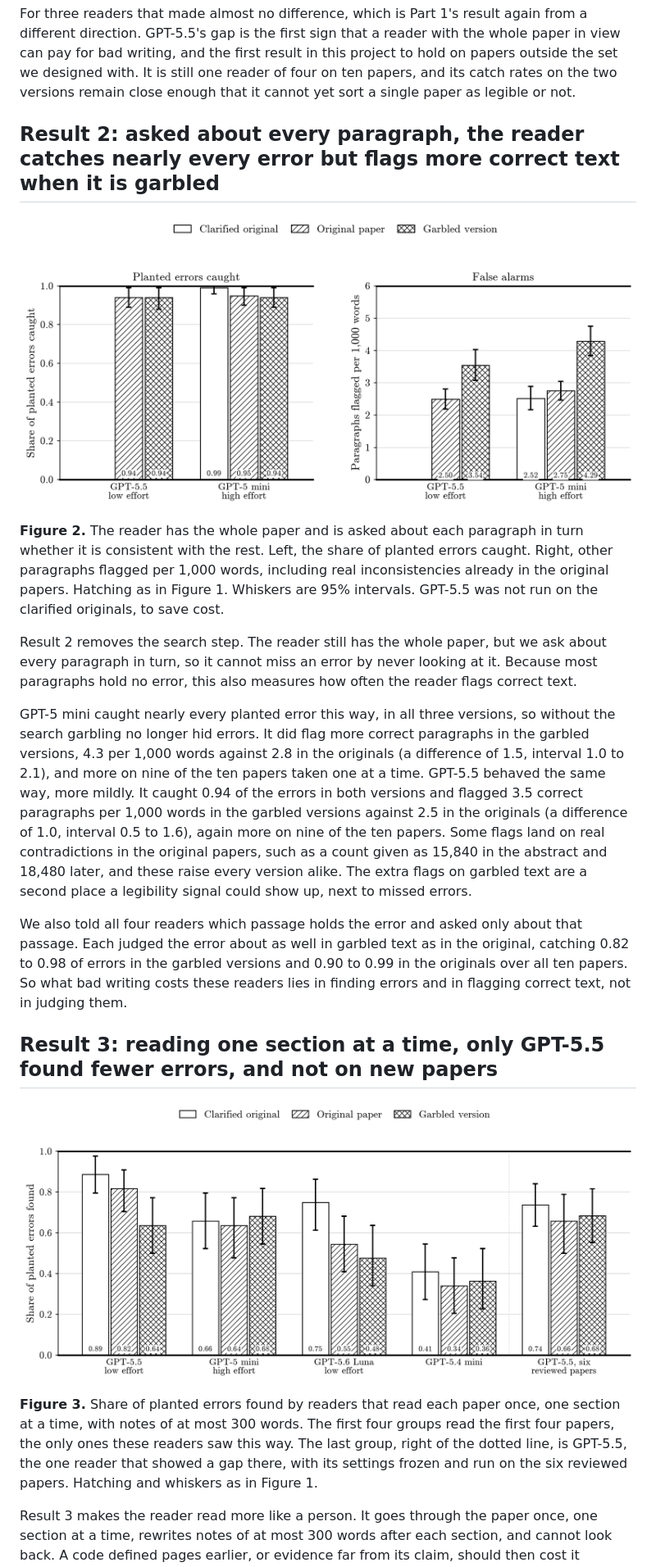
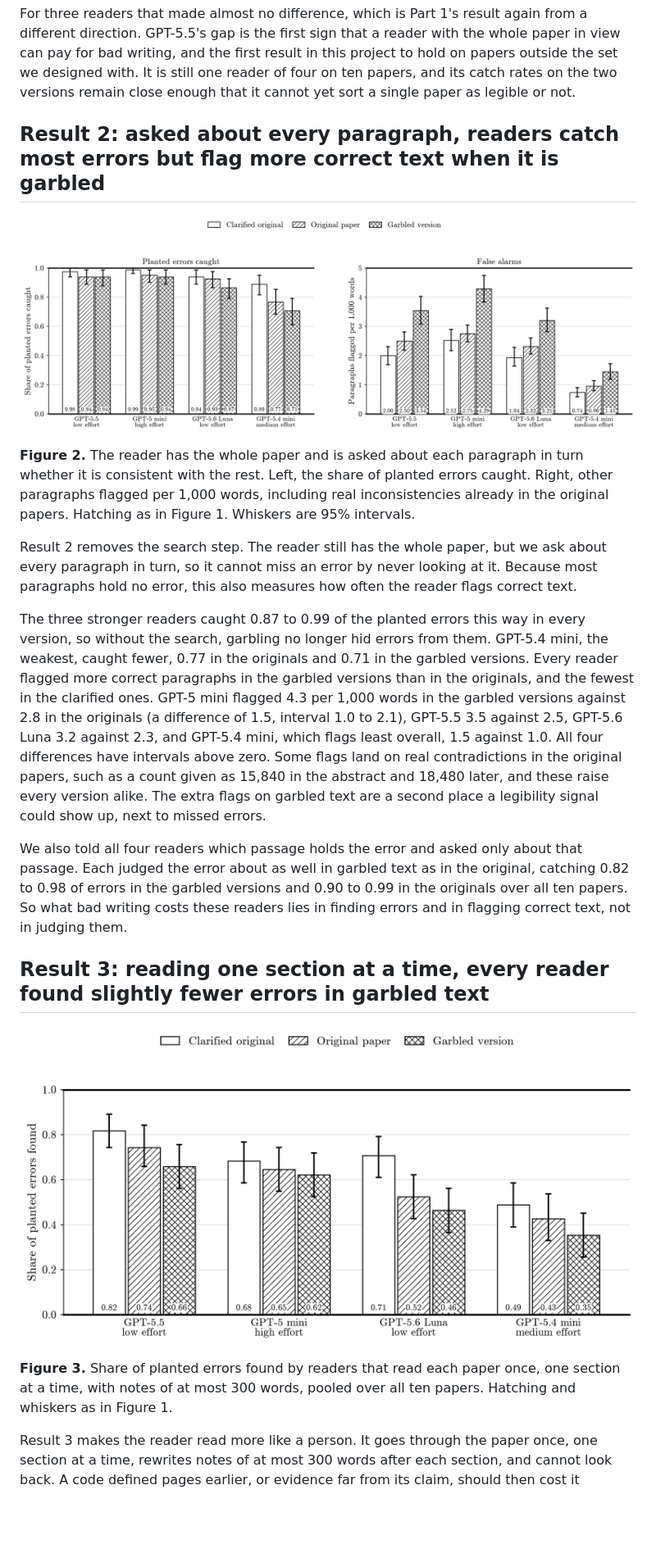
Before and after one commit to AverroesLabs/legibility-quiz-pilot, a Markdown page: posts/part-2-planted-errors.md, the part around one of its changes. Shown at 82% size. Drawn GitHub-style; pictures changed too: docs/blog/part-2/fig-2-every-paragraph.png, docs/blog/part-2/fig-3-section-by-section.png; blank space fills up the shorter version.

Commit message:
Part 2: final version, every figure pooled over ten papers with all four readers
Co-Authored-By: Claude Opus 5.5 <noreply@anthropic.com>

```diff
--- a/posts/part-2-planted-errors.md
+++ b/posts/part-2-planted-errors.md
@@ -40,23 +40,23 @@ Each reader reviewed the whole paper and listed any internal inconsistencies. GP
 
 For three readers that made almost no difference, which is Part 1's result again from a different direction. GPT-5.5's gap is the first sign that a reader with the whole paper in view can pay for bad writing, and the first result in this project to hold on papers outside the set we designed with. It is still one reader of four on ten papers, and its catch rates on the two versions remain close enough that it cannot yet sort a single paper as legible or not.
 
-## Result 2: asked about every paragraph, the reader catches nearly every error but flags more correct text when it is garbled
+## Result 2: asked about every paragraph, readers catch most errors but flag more correct text when it is garbled
 
-![Every-paragraph check pooled over ten papers, GPT-5.5 then GPT-5 mini. Left, share of planted errors caught, about 0.94 in every version. Right, other paragraphs flagged per 1,000 words, higher in the garbled versions for both readers.](../docs/blog/part-2/fig-2-every-paragraph.png)
+![Every-paragraph check pooled over ten papers, four readers from strongest to weakest. Left, share of planted errors caught, 0.87 to 0.99 for the three stronger readers in every version. Right, other paragraphs flagged per 1,000 words, highest in the garbled versions and lowest in the clarified ones for every reader.](../docs/blog/part-2/fig-2-every-paragraph.png)
 
-**Figure 2.** The reader has the whole paper and is asked about each paragraph in turn whether it is consistent with the rest. Left, the share of planted errors caught. Right, other paragraphs flagged per 1,000 words, including real inconsistencies already in the original papers. Hatching as in Figure 1. Whiskers are 95% intervals. GPT-5.5 was not run on the clarified originals, to save cost.
+**Figure 2.** The reader has the whole paper and is asked about each paragraph in turn whether it is consistent with the rest. Left, the share of planted errors caught. Right, other paragraphs flagged per 1,000 words, including real inconsistencies already in the original papers. Hatching as in Figure 1. Whiskers are 95% intervals.
 
 Result 2 removes the search step. The reader still has the whole paper, but we ask about every paragraph in turn, so it cannot miss an error by never looking at it. Because most paragraphs hold no error, this also measures how often the reader flags correct text.
 
-GPT-5 mini caught nearly every planted error this way, in all three versions, so without the search garbling no longer hid errors. It did flag more correct paragraphs in the garbled versions, 4.3 per 1,000 words against 2.8 in the originals (a difference of 1.5, interval 1.0 to 2.1), and more on nine of the ten papers taken one at a time. GPT-5.5 behaved the same way, more mildly. It caught 0.94 of the errors in both versions and flagged 3.5 correct paragraphs per 1,000 words in the garbled versions against 2.5 in the originals (a difference of 1.0, interval 0.5 to 1.6), again more on nine of the ten papers. Some flags land on real contradictions in the original papers, such as a count given as 15,840 in the abstract and 18,480 later, and these raise every version alike. The extra flags on garbled text are a second place a legibility signal could show up, next to missed errors.
+The three stronger readers caught 0.87 to 0.99 of the planted errors this way in every version, so without the search, garbling no longer hid errors from them. GPT-5.4 mini, the weakest, caught fewer, 0.77 in the originals and 0.71 in the garbled versions. Every reader flagged more correct paragraphs in the garbled versions than in the originals, and the fewest in the clarified ones. GPT-5 mini flagged 4.3 per 1,000 words in the garbled versions against 2.8 in the originals (a difference of 1.5, interval 1.0 to 2.1), GPT-5.5 3.5 against 2.5, GPT-5.6 Luna 3.2 against 2.3, and GPT-5.4 mini, which flags least overall, 1.5 against 1.0. All four differences have intervals above zero. Some flags land on real contradictions in the original papers, such as a count given as 15,840 in the abstract and 18,480 later, and these raise every version alike. The extra flags on garbled text are a second place a legibility signal could show up, next to missed errors.
 
 We also told all four readers which passage holds the error and asked only about that passage. Each judged the error about as well in garbled text as in the original, catching 0.82 to 0.98 of errors in the garbled versions and 0.90 to 0.99 in the originals over all ten papers. So what bad writing costs these readers lies in finding errors and in flagging correct text, not in judging them.
 
-## Result 3: reading one section at a time, only GPT-5.5 found fewer errors, and not on new papers
+## Result 3: reading one section at a time, every reader found slightly fewer errors in garbled text
 
-![Share of planted errors found by readers that see one section at a time, strongest to weakest, in clarified, original and garbled versions. Only GPT-5.5 finds fewer in the garbled version on the first four papers, and not on six reviewed papers. Clarified versions score highest.](../docs/blog/part-2/fig-3-section-by-section.png)
+![Share of planted errors found by four readers that see one section at a time, pooled over ten papers, in clarified, original and garbled versions. Every reader finds slightly fewer in the garbled version and the most in the clarified one.](../docs/blog/part-2/fig-3-section-by-section.png)
 
-**Figure 3.** Share of planted errors found by readers that read each paper once, one section at a time, with notes of at most 300 words. The first four groups read the first four papers, the only ones these readers saw this way. The last group, right of the dotted line, is GPT-5.5, the one reader that showed a gap there, with its settings frozen and run on the six reviewed papers. Hatching and whiskers as in Figure 1.
+**Figure 3.** Share of planted errors found by readers that read each paper once, one section at a time, with notes of at most 300 words, pooled over all ten papers. Hatching and whiskers as in Figure 1.
 
 Result 3 makes the reader read more like a person. It goes through the paper once, one section at a time, rewrites notes of at most 300 words after each section, and cannot look back. A code defined pages earlier, or evidence far from its claim, should then cost it something.
 
```
Also changed, not shown: other parts of posts/part-2-planted-errors.md (+13 -13 lines), docs/blog/part-2/fig-4-calibration-map.png, docs/blog/part-2/fig-5-levers.png.
